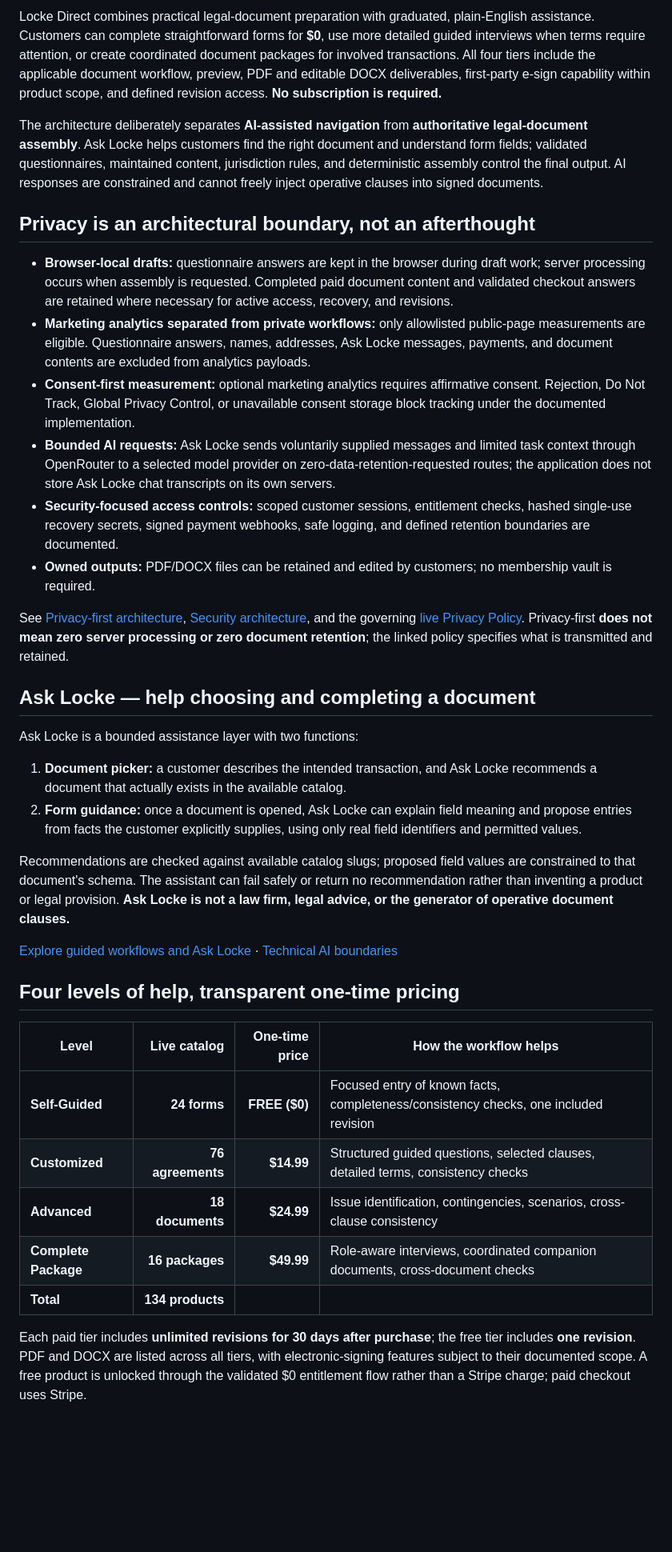
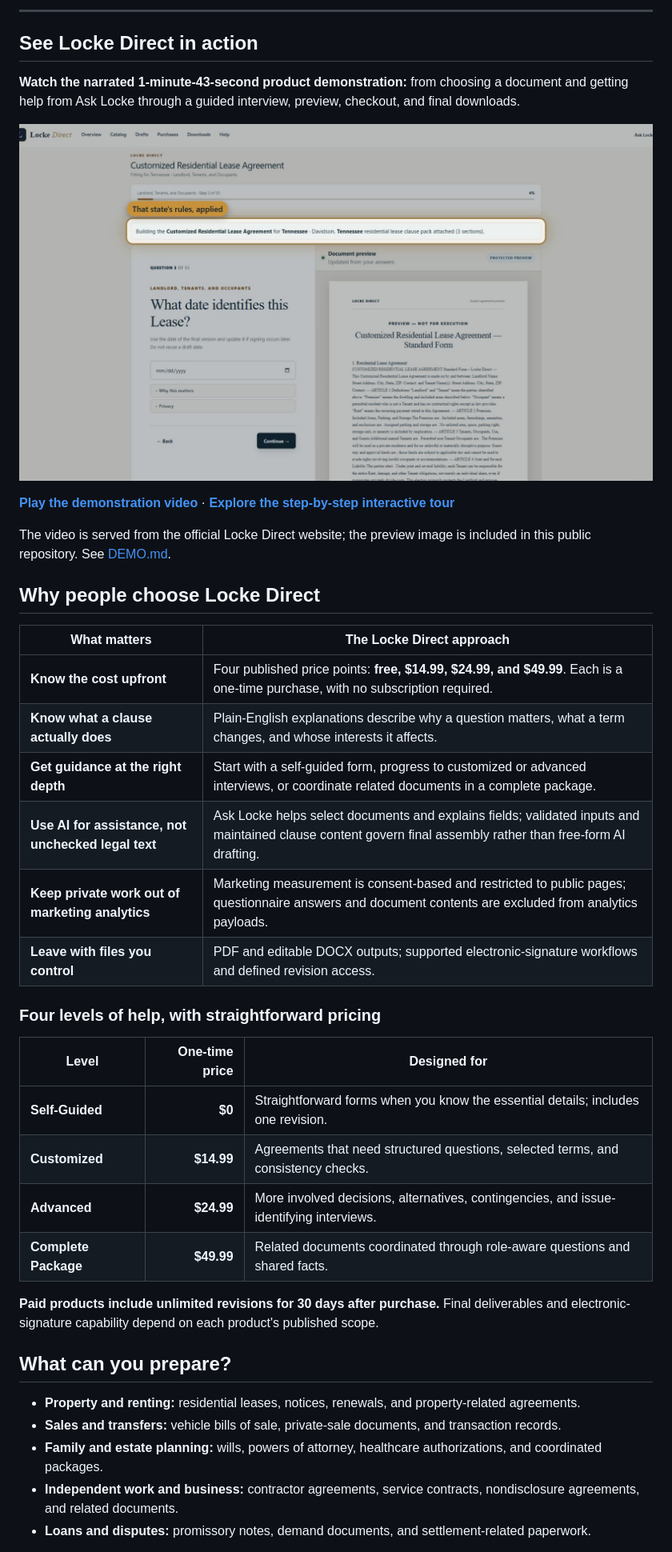
Before and after one commit to Amishgangsta/Locke-Direct-Transparency, a Markdown page: README.md, the part around one of its changes. Shown at 80% size. Rendered like a GitHub page; pictures changed too: assets/locke-direct-demo-poster.jpg (added); blank space fills up the shorter version.

Commit message:
docs: lead with client-facing Locke Direct showcase, feature demo, and evidence-based comparison

```diff
--- a/README.md
+++ b/README.md
@@ -10,39 +11,43 @@
 
-Locke Direct combines practical legal-document preparation with graduated, plain-English assistance. Customers can complete straightforward forms for **$0**, use more detailed guided interviews when terms require attention, or create coordinated document packages for involved transactions. All four tiers include the applicable document workflow, preview, PDF and editable DOCX deliverables, first-party e-sign capability within product scope, and defined revision access. **No subscription is required.**
+---
 
-The architecture deliberately separates **AI-assisted navigation** from **authoritative legal-document assembly**. Ask Locke helps customers find the right document and understand form fields; validated questionnaires, maintained content, jurisdiction rules, and deterministic assembly control the final output. AI responses are constrained and cannot freely inject operative clauses into signed documents.
+## See Locke Direct in action
 
-## Privacy is an architectural boundary, not an afterthought
+**Watch the narrated 1-minute-43-second product demonstration:** from choosing a document and getting help from Ask Locke through a guided interview, preview, checkout, and final downloads.
 
-- **Browser-local drafts:** questionnaire answers are kept in the browser during draft work; server processing occurs when assembly is requested. Completed paid document content and validated checkout answers are retained where necessary for active access, recovery, and revisions.
-- **Marketing analytics separated from private workflows:** only allowlisted public-page measurements are eligible. Questionnaire answers, names, addresses, Ask Locke messages, payments, and document contents are excluded from analytics payloads.
-- **Consent-first measurement:** optional marketing analytics requires affirmative consent. Rejection, Do Not Track, Global Privacy Control, or unavailable consent storage block tracking under the documented implementation.
-- **Bounded AI requests:** Ask Locke sends voluntarily supplied messages and limited task context through OpenRouter to a selected model provider on zero-data-retention-requested routes; the application does not store Ask Locke chat transcripts on its own servers.
-- **Security-focused access controls:** scoped customer sessions, entitlement checks, hashed single-use recovery secrets, signed payment webhooks, safe logging, and defined retention boundaries are documented.
-- **Owned outputs:** PDF/DOCX files can be retained and edited by customers; no membership vault is required.
+[![Watch the Locke Direct video demonstration](assets/locke-direct-demo-poster.jpg)](https://www.lockedirect.com/media/locke-direct-demo.mp4)
 
-See [Privacy-first architecture](PRIVACY-FIRST.md), [Security architecture](SECURITY-ARCHITECTURE.md), and the governing [live Privacy Policy](https://www.lockedirect.com/privacy). Privacy-first **does not mean zero server processing or zero document retention**; the linked policy specifies what is transmitted and retained.
+**[Play the demonstration video](https://www.lockedirect.com/media/locke-direct-demo.mp4)** · **[Explore the step-by-step interactive tour](https://www.lockedirect.com/demo)**
 
-## Ask Locke — help choosing and completing a document
+The video is served from the official Locke Direct website; the preview image is included in this public repository. See [DEMO.md](DEMO.md).
 
-Ask Locke is a bounded assistance layer with two functions:
+## Why people choose Locke Direct
 
-1. **Document picker:** a customer describes the intended transaction, and Ask Locke recommends a document that actually exists in the available catalog.
-2. **Form guidance:** once a document is opened, Ask Locke can explain field meaning and propose entries from facts the customer explicitly supplies, using only real field identifiers and permitted values.
+| What matters | The Locke Direct approach |
+| --- | --- |
+| **Know the cost upfront** | Four published price points: **free, $14.99, $24.99, and $49.99**. Each is a one-time purchase, with no subscription required. |
+| **Know what a clause actually does** | Plain-English explanations describe why a question matters, what a term changes, and whose interests it affects. |
+| **Get guidance at the right depth** | Start with a self-guided form, progress to customized or advanced interviews, or coordinate related documents in a complete package. |
+| **Use AI for assistance, not unchecked legal text** | Ask Locke helps select documents and explains fields; validated inputs and maintained clause content govern final assembly rather than free-form AI drafting. |
+| **Keep private work out of marketing analytics** | Marketing measurement is consent-based and restricted to public pages; questionnaire answers and document contents are excluded from analytics payloads. |
+| **Leave with files you control** | PDF and editable DOCX outputs; supported electronic-signature workflows and defined revision access. |
 
-Recommendations are checked against available catalog slugs; proposed field values are constrained to that document's schema. The assistant can fail safely or return no recommendation rather than inventing a product or legal provision. **Ask Locke is not a law firm, legal advice, or the generator of operative document clauses.**
+### Four levels of help, with straightforward pricing
 
-[Explore guided workflows and Ask Locke](ASK-LOCKE-AND-GUIDED-WORKFLOWS.md) · [Technical AI boundaries](AI-BOUNDARIES.md)
+| Level | One-time price | Designed for |
+| --- | ---: | --- |
+| **Self-Guided** | **$0** | Straightforward forms when you know the essential details; includes one revision. |
+| **Customized** | **$14.99** | Agreements that need structured questions, selected terms, and consistency checks. |
+| **Advanced** | **$24.99** | More involved decisions, alternatives, contingencies, and issue-identifying interviews. |
+| **Complete Package** | **$49.99** | Related documents coordinated through role-aware questions and shared facts. |
 
-## Four levels of help, transparent one-time pricing
+**Paid products include unlimited revisions for 30 days after purchase.** Final deliverables and electronic-signature capability depend on each product's published scope.
 
-| Level | Live catalog | One-time price | How the workflow helps |
-|---|---:|---:|---|
-| **Self-Guided** | **24 forms** | **FREE ($0)** | Focused entry of known facts, completeness/consistency checks, one included revision |
-| **Customized** | **76 agreements** | **$14.99** | Structured guided questions, selected clauses, detailed terms, consistency checks |
-| **Advanced** | **18 documents** | **$24.99** | Issue identification, contingencies, scenarios, cross-clause consistency |
-| **Complete Package** | **16 packages** | **$49.99** | Role-aware interviews, coordinated companion documents, cross-document checks |
-| **Total** | **134 products** | | |
+## What can you prepare?
 
-Each paid tier includes **unlimited revisions for 30 days after purchase**; the free tier includes **one revision**. PDF and DOCX are listed across all tiers, with electronic-signing features subject to their documented scope. A free product is unlocked through the validated $0 entitlement flow rather than a Stripe charge; paid checkout uses Stripe.
+- **Property and renting:** residential leases, notices, renewals, and property-related agreements.
+- **Sales and transfers:** vehicle bills of sale, private-sale documents, and transaction records.
+- **Family and estate planning:** wills, powers of attorney, healthcare authorizations, and coordinated packages.
+- **Independent work and business:** contractor agreements, service contracts, nondisclosure agreements, and related documents.
+- **Loans and disputes:** promissory notes, demand documents, and settlement-related paperwork.
 
```
Also changed, not shown: other parts of README.md (+26 -34 lines), COMPARISON.md (added, +31 -0 lines), DEMO.md (added, +17 -0 lines), TECHNICAL-REFERENCE.md (added, +85 -0 lines), 1 other file.
